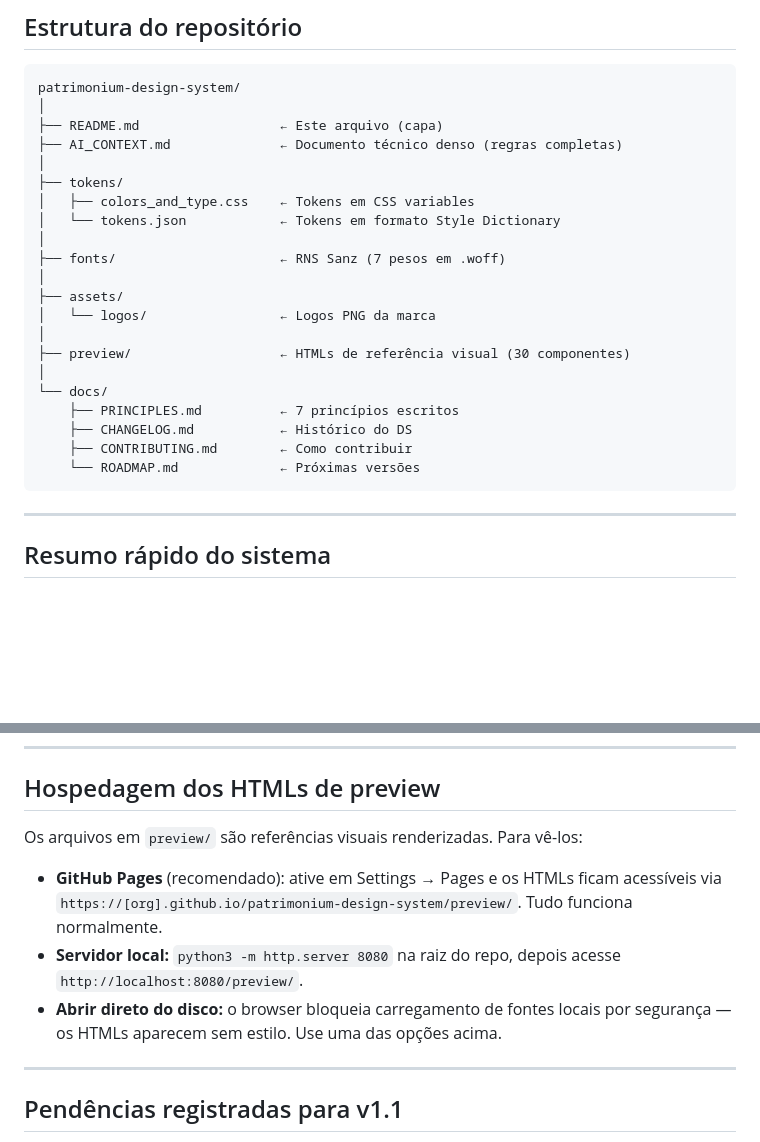
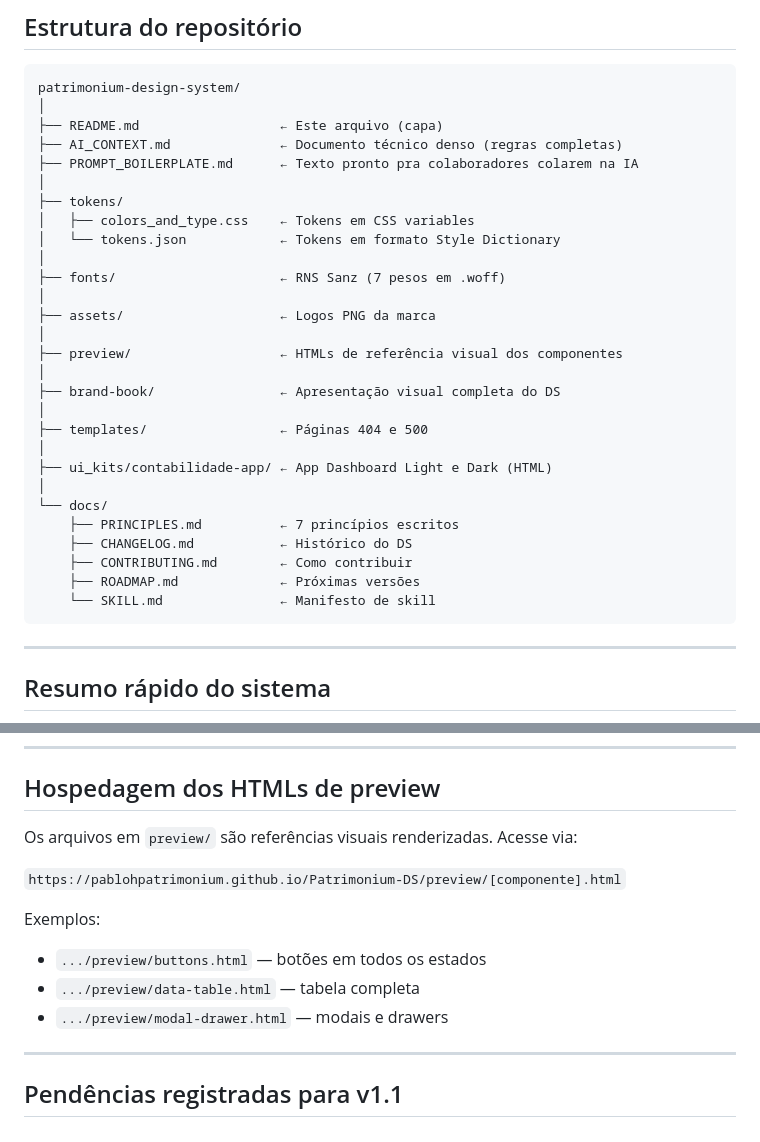
Before and after one commit to pablohpatrimonium/Patrimonium-DS, a Markdown page: README.md, 2 parts joined by grey strips. GitHub-like rendering; blank space fills up the shorter version.

````diff
--- a/README.md
+++ b/README.md
@@ -34,6 +63,7 @@ patrimonium-design-system/
 │
 ├── README.md                  ← Este arquivo (capa)
 ├── AI_CONTEXT.md              ← Documento técnico denso (regras completas)
+├── PROMPT_BOILERPLATE.md      ← Texto pronto pra colaboradores colarem na IA
 │
 ├── tokens/
 │   ├── colors_and_type.css    ← Tokens em CSS variables
@@ -41,16 +71,22 @@ patrimonium-design-system/
 │
 ├── fonts/                     ← RNS Sanz (7 pesos em .woff)
 │
-├── assets/
-│   └── logos/                 ← Logos PNG da marca
+├── assets/                    ← Logos PNG da marca
 │
-├── preview/                   ← HTMLs de referência visual (30 componentes)
+├── preview/                   ← HTMLs de referência visual dos componentes
+│
+├── brand-book/                ← Apresentação visual completa do DS
+│
+├── templates/                 ← Páginas 404 e 500
+│
+├── ui_kits/contabilidade-app/ ← App Dashboard Light e Dark (HTML)
 │
 └── docs/
     ├── PRINCIPLES.md          ← 7 princípios escritos
     ├── CHANGELOG.md           ← Histórico do DS
     ├── CONTRIBUTING.md        ← Como contribuir
-    └── ROADMAP.md             ← Próximas versões
+    ├── ROADMAP.md             ← Próximas versões
+    └── SKILL.md               ← Manifesto de skill
 ```
 
 ---
@@ -123,11 +159,14 @@ Detalhe em `docs/PRINCIPLES.md`.
 
 ## Hospedagem dos HTMLs de preview
 
-Os arquivos em `preview/` são referências visuais renderizadas. Para vê-los:
+Os arquivos em `preview/` são referências visuais renderizadas. Acesse via:
 
-- **GitHub Pages** (recomendado): ative em Settings → Pages e os HTMLs ficam acessíveis via `https://[org].github.io/patrimonium-design-system/preview/`. Tudo funciona normalmente.
-- **Servidor local:** `python3 -m http.server 8080` na raiz do repo, depois acesse `http://localhost:8080/preview/`.
-- **Abrir direto do disco:** o browser bloqueia carregamento de fontes locais por segurança — os HTMLs aparecem sem estilo. Use uma das opções acima.
+`https://pablohpatrimonium.github.io/Patrimonium-DS/preview/[componente].html`
+
+Exemplos:
+- `.../preview/buttons.html` — botões em todos os estados
+- `.../preview/data-table.html` — tabela completa
+- `.../preview/modal-drawer.html` — modais e drawers
 
 ---
 
````
Also changed, not shown: other parts of README.md (+29 -0 lines).
